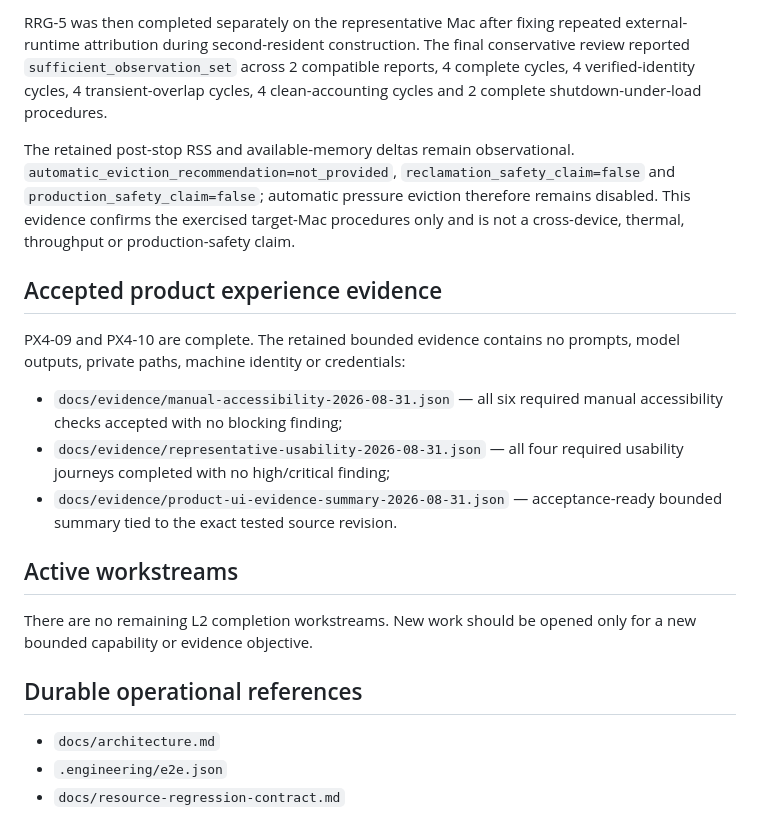
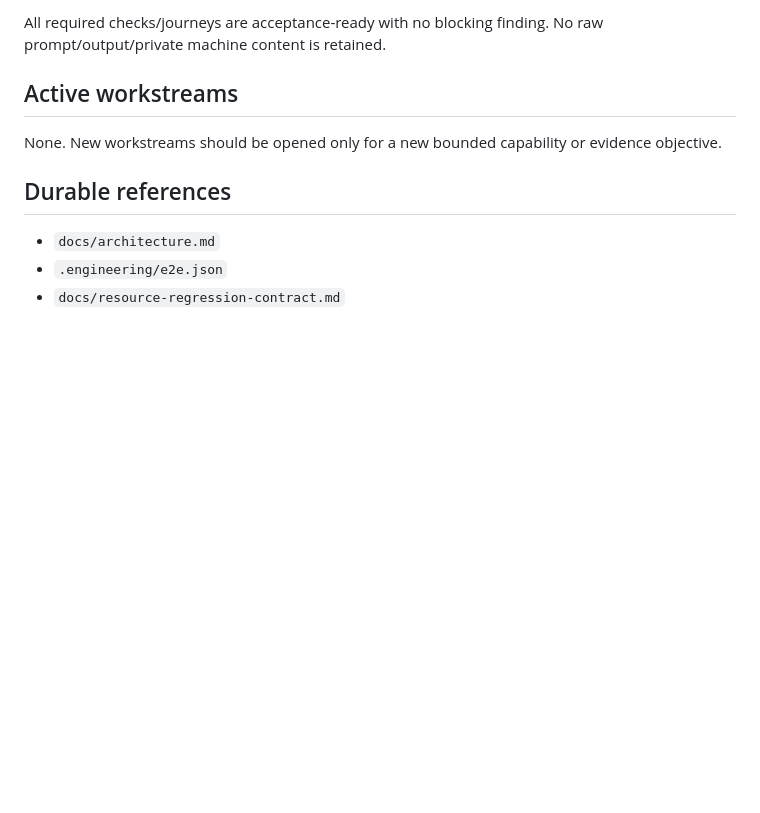
Before and after one commit to daniele21/local-llm-server, a Markdown page: docs/current-state.md, the part around one of its changes. GitHub-like rendering; blank space fills up the shorter version.

```diff
--- a/docs/current-state.md
+++ b/docs/current-state.md
@@ -46,21 +44,11 @@ The 2026-08-31 representative-device campaign completed the minimum L2 hardware
 
-RRG-5 was then completed separately on the representative Mac after fixing repeated external-runtime attribution during second-resident construction. The final conservative review reported `sufficient_observation_set` across 2 compatible reports, 4 complete cycles, 4 verified-identity cycles, 4 transient-overlap cycles, 4 clean-accounting cycles and 2 complete shutdown-under-load procedures.
-
-The retained post-stop RSS and available-memory deltas remain observational. `automatic_eviction_recommendation=not_provided`, `reclamation_safety_claim=false` and `production_safety_claim=false`; automatic pressure eviction therefore remains disabled. This evidence confirms the exercised target-Mac procedures only and is not a cross-device, thermal, throughput or production-safety claim.
-
-## Accepted product experience evidence
-
-PX4-09 and PX4-10 are complete. The retained bounded evidence contains no prompts, model outputs, private paths, machine identity or credentials:
-
-- `docs/evidence/manual-accessibility-2026-08-31.json` — all six required manual accessibility checks accepted with no blocking finding;
-- `docs/evidence/representative-usability-2026-08-31.json` — all four required usability journeys completed with no high/critical finding;
-- `docs/evidence/product-ui-evidence-summary-2026-08-31.json` — acceptance-ready bounded summary tied to the exact tested source revision.
+All required checks/journeys are acceptance-ready with no blocking finding. No raw prompt/output/private machine content is retained.
 
 ## Active workstreams
 
-There are no remaining L2 completion workstreams. New work should be opened only for a new bounded capability or evidence objective.
+None. New workstreams should be opened only for a new bounded capability or evidence objective.
 
-## Durable operational references
+## Durable references
 
 - `docs/architecture.md`
 - `.engineering/e2e.json`
```
Also changed, not shown: other parts of docs/current-state.md (+22 -24 lines).
